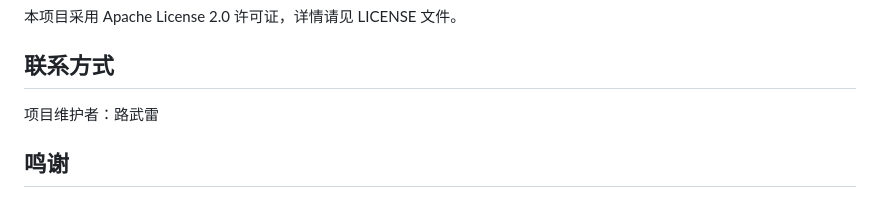
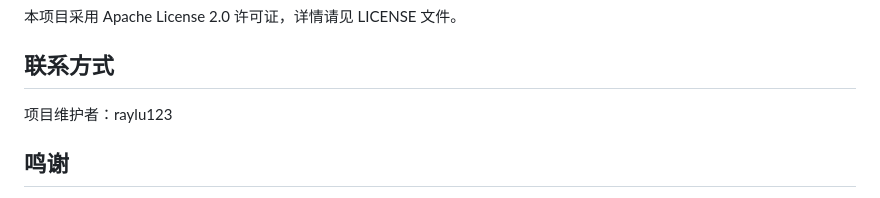
Before and after one commit to raylu123/ragflow-chatbot, a Markdown page: README.md, the part around the change. Rendered like a GitHub page.

Commit message:
修改md文档

```diff
--- a/README.md
+++ b/README.md
@@ -225,7 +225,7 @@ docker-compose logs nginx
 
 
 ## 联系方式
-项目维护者：路武雷
+项目维护者：raylu123
 
 
 ## 鸣谢
```
